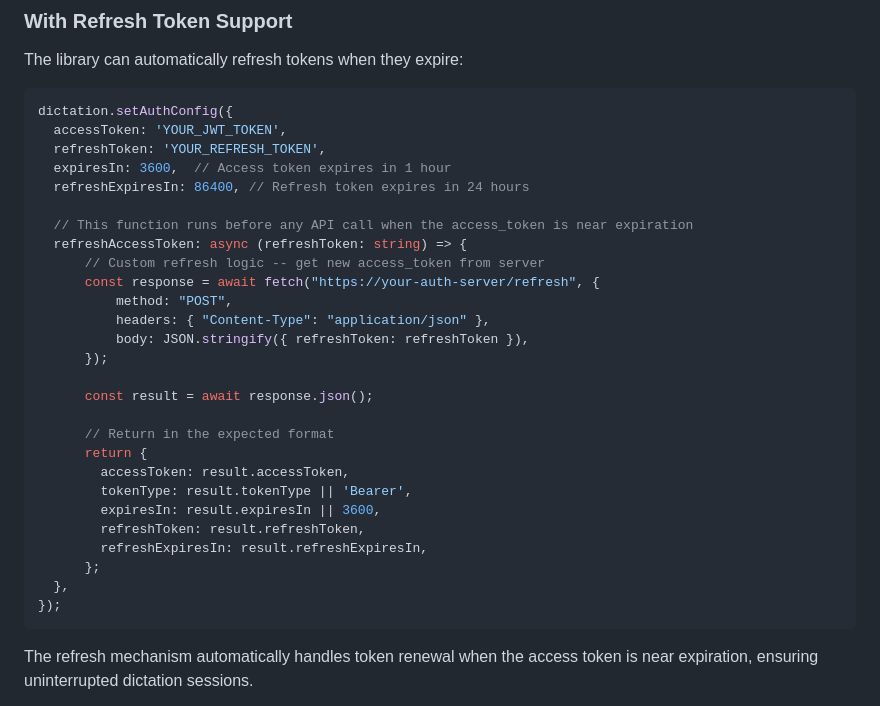
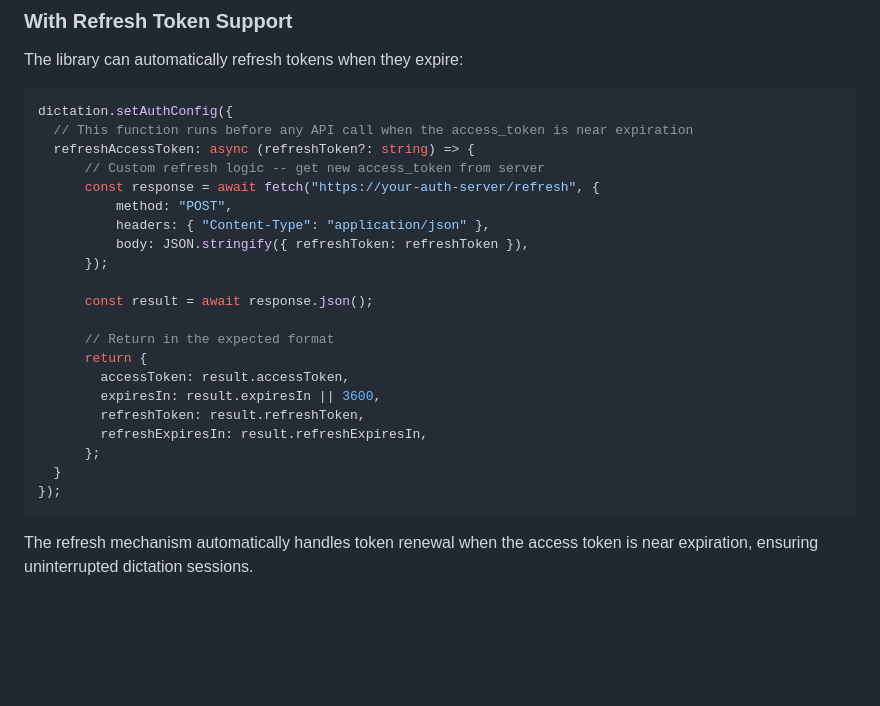
Before and after one commit to corticph/dictation-web-sdk, a Markdown page: README.md, the part around the change. GitHub-like rendering; blank space fills up the shorter version.

Commit message:
fix: simplified example

````diff
--- a/README.md
+++ b/README.md
@@ -111,13 +111,8 @@ The library can automatically refresh tokens when they expire:
 
 ```javascript
 dictation.setAuthConfig({
-  accessToken: 'YOUR_JWT_TOKEN',
-  refreshToken: 'YOUR_REFRESH_TOKEN',
-  expiresIn: 3600,  // Access token expires in 1 hour
-  refreshExpiresIn: 86400, // Refresh token expires in 24 hours
-
   // This function runs before any API call when the access_token is near expiration
-  refreshAccessToken: async (refreshToken: string) => {
+  refreshAccessToken: async (refreshToken?: string) => {
       // Custom refresh logic -- get new access_token from server
       const response = await fetch("https://your-auth-server/refresh", {
           method: "POST",
@@ -130,12 +125,11 @@ dictation.setAuthConfig({
       // Return in the expected format
       return {
         accessToken: result.accessToken,
-        tokenType: result.tokenType || 'Bearer',
         expiresIn: result.expiresIn || 3600,
         refreshToken: result.refreshToken,
         refreshExpiresIn: result.refreshExpiresIn,
       };
-  },
+  }
 });
 ```
 
````
